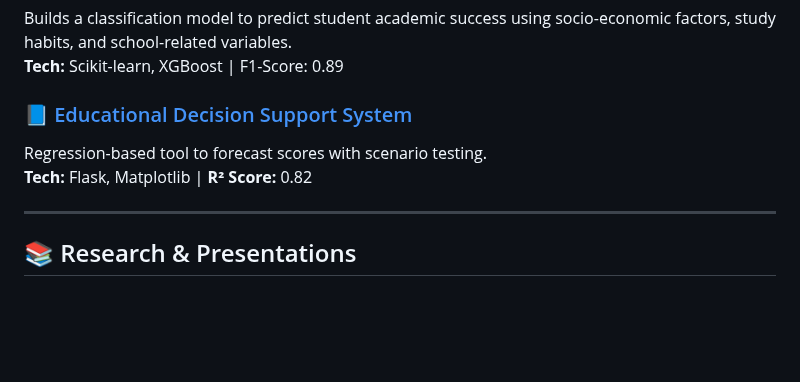
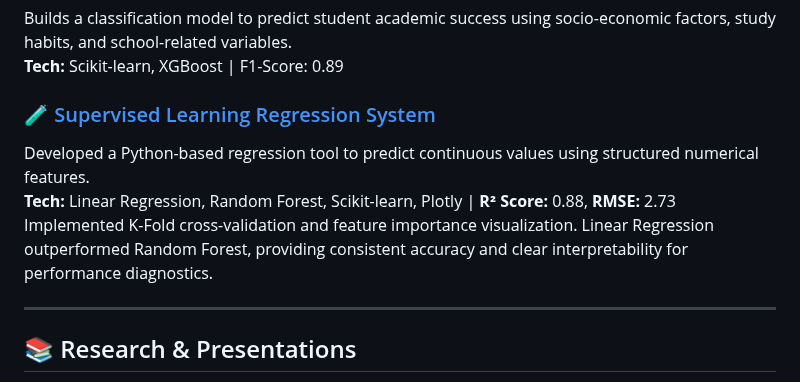
Before and after one commit to ojonugwawada/ojonugwawada.github.io, a Markdown page: README.md, the part around the change. Drawn GitHub-style; blank space fills up the shorter version.

```diff
--- a/README.md
+++ b/README.md
@@ -57,9 +57,10 @@ Analyzes HR data to uncover trends in employee engagement, compensation fairness
 Builds a classification model to predict student academic success using socio-economic factors, study habits, and school-related variables.
 **Tech:** Scikit-learn, XGBoost | F1-Score: 0.89
 
-### 📘 [Educational Decision Support System](https://github.com/ojonugwawada/educational-decision-support-system)
-Regression-based tool to forecast scores with scenario testing.
-**Tech:** Flask, Matplotlib | **R² Score:** 0.82
+### 🧪 [Supervised Learning Regression System](https://github.com/ojonugwawada/supervised-learning-regression-system)
+Developed a Python-based regression tool to predict continuous values using structured numerical features.
+**Tech:** Linear Regression, Random Forest, Scikit-learn, Plotly | **R² Score:** 0.88, **RMSE:** 2.73
+Implemented K-Fold cross-validation and feature importance visualization. Linear Regression outperformed Random Forest, providing consistent accuracy and clear interpretability for performance diagnostics.
 
 ---
 
```
